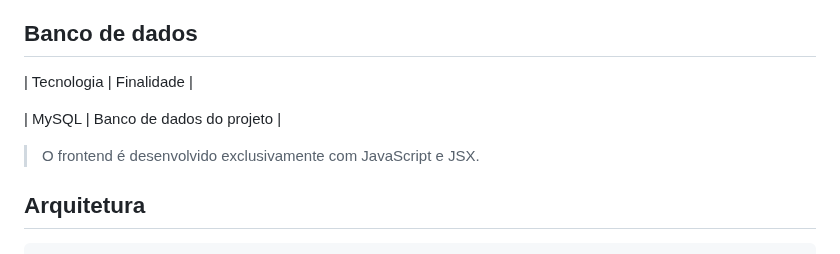
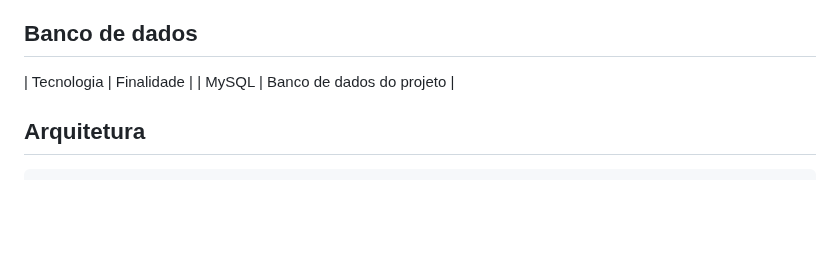
Before and after one commit to NatanLuz/Petsystemv3, a Markdown page: README.md, the part around the change. Drawn GitHub-style; blank space fills up the shorter version.

Commit message:
Organizando readme na parte de Banco de Dados
Remove unnecessary lines and clean up formatting.

```diff
--- a/README.md
+++ b/README.md
@@ -30,10 +30,7 @@ O PetSystem V3 será um sistema de gerenciamento para PetShops e/ou clínicas ve
 ## Banco de dados
 
 | Tecnologia | Finalidade |
-
 | MySQL | Banco de dados do projeto |
-
-> O frontend é desenvolvido exclusivamente com JavaScript e JSX.
 
 ## Arquitetura
 
```
